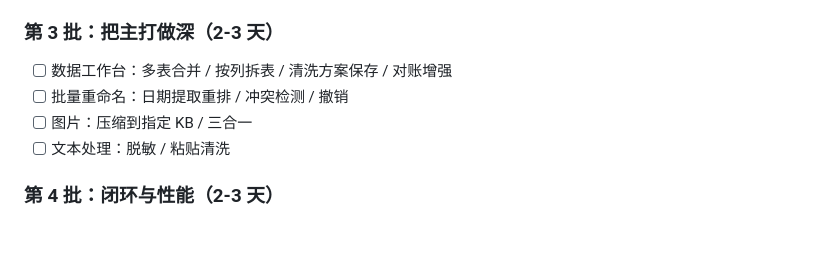
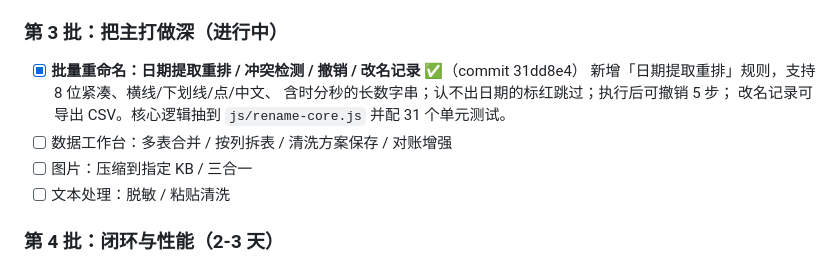
Before and after one commit to azlove2021/link-batch-downloader, a Markdown page: 改进建议.md, the part around the change. Drawn GitHub-style; blank space fills up the shorter version.

Commit message:
docs: 路线图标记批量重命名增强已完成

```diff
--- a/改进建议.md
+++ b/改进建议.md
@@ -214,9 +214,12 @@
 - [x] `npm test` 全部通过：**421 项检查**
 - [x] 顺带修掉两处历史遗留：多余的 `</section>`、`datawork.js` 的 `#dwCmpKey2` 死引用
 
-### 第 3 批：把主打做深（2-3 天）
+### 第 3 批：把主打做深（进行中）
+- [x] **批量重命名：日期提取重排 / 冲突检测 / 撤销 / 改名记录** ✅（commit 31dd8e4）
+      新增「日期提取重排」规则，支持 8 位紧凑、横线/下划线/点/中文、
+      含时分秒的长数字串；认不出日期的标红跳过；执行后可撤销 5 步；
+      改名记录可导出 CSV。核心逻辑抽到 `js/rename-core.js` 并配 31 个单元测试。
 - [ ] 数据工作台：多表合并 / 按列拆表 / 清洗方案保存 / 对账增强
-- [ ] 批量重命名：日期提取重排 / 冲突检测 / 撤销
 - [ ] 图片：压缩到指定 KB / 三合一
 - [ ] 文本处理：脱敏 / 粘贴清洗
 
```
